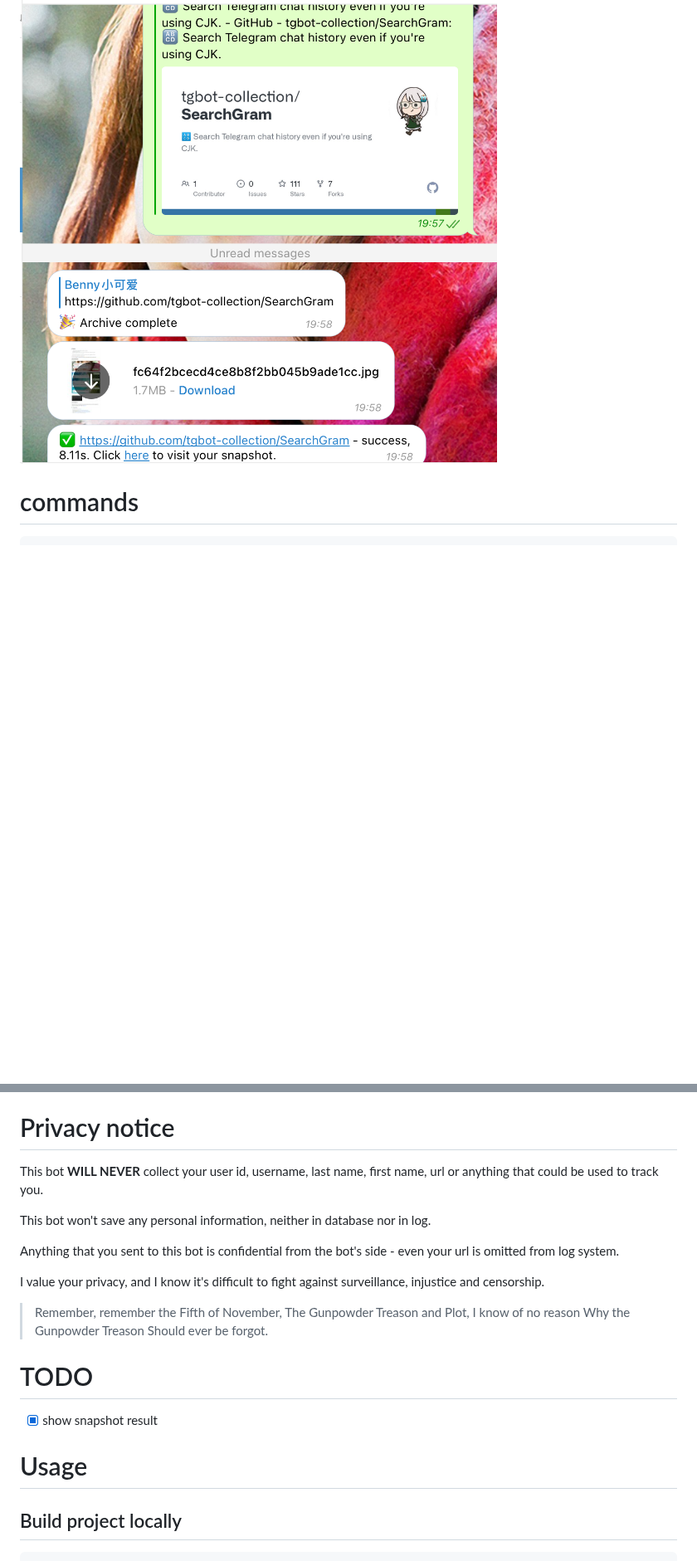
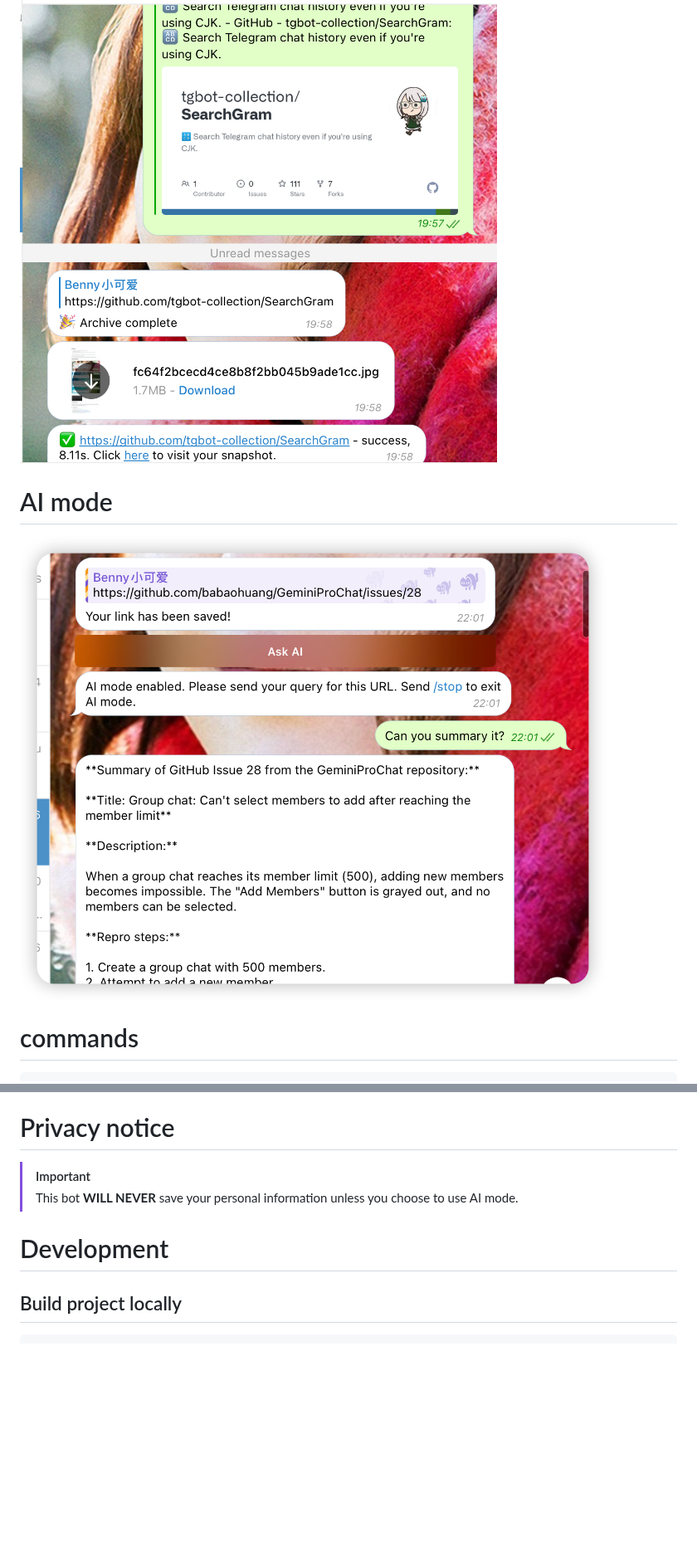
Before and after one commit to tgbot-collection/archiver, a Markdown page: README.md, 2 parts joined by grey strips. Shown at 83% size. Drawn GitHub-style; pictures changed too: assets/3.png (added); blank space fills up the shorter version.

Commit message:
add AI mode (#23)

```diff
--- a/README.md
+++ b/README.md
@@ -21,4 +29,8 @@ A screenshot of this page will be sent to you as well.
 ![](assets/2.png)
+
+# AI mode
+
+![](assets/3.png)
 
 # commands
 
@@ -34,26 +46,10 @@ ping - ping server
 
 # Privacy notice
 
-This bot **WILL NEVER** collect your user id, username, last name, first name, url or anything that could be used to
-track you.
+> [!IMPORTANT]
+> This bot **WILL NEVER** save your personal information unless you choose to use AI mode.
 
-This bot won't save any personal information, neither in database nor in log.
-
-Anything that you sent to this bot is confidential from the bot's side - even your url is omitted from log system.
-
-I value your privacy, and I know it's difficult to fight against surveillance, injustice and censorship.
-
-> Remember, remember the Fifth of November,
-> The Gunpowder Treason and Plot,
-> I know of no reason
-> Why the Gunpowder Treason
-> Should ever be forgot.
-
-# TODO
-
-- [x] show snapshot result
-
-# Usage
+# Development
 
 ## Build project locally
 
```
Also changed, not shown: other parts of README.md (+11 -1 lines), 9 other files.
